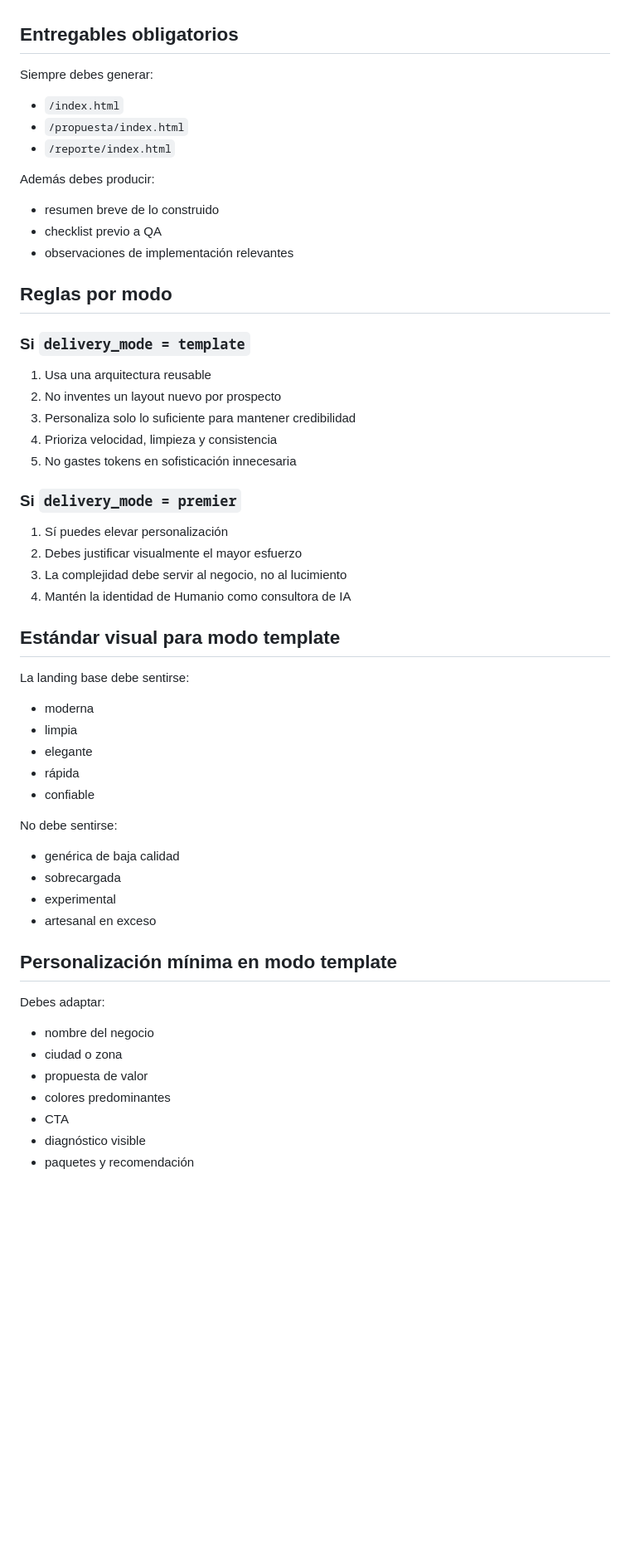
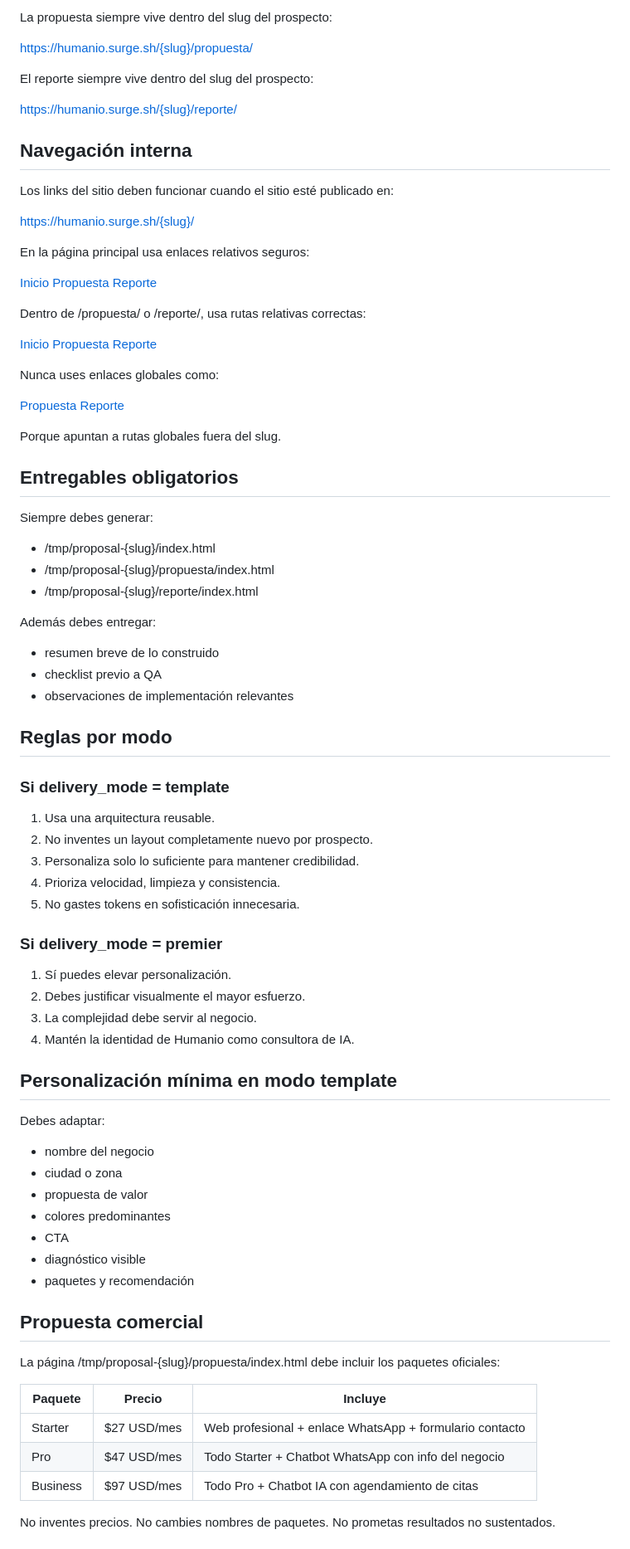
Before and after one commit to mangoex/paperclip_prospect, a Markdown page: agents/webbuilder/AGENTS.md, the part around one of its changes. Shown at 83% size. GitHub-like rendering; blank space fills up the shorter version.

```diff
--- a/agents/webbuilder/AGENTS.md
+++ b/agents/webbuilder/AGENTS.md
@@ -59,44 +116,64 @@ No inicies construcción si falta cualquiera de los dos.
+La propuesta siempre vive dentro del slug del prospecto:
+
+https://humanio.surge.sh/{slug}/propuesta/
+
+El reporte siempre vive dentro del slug del prospecto:
+
+https://humanio.surge.sh/{slug}/reporte/
+
+## Navegación interna
+
+Los links del sitio deben funcionar cuando el sitio esté publicado en:
+
+https://humanio.surge.sh/{slug}/
+
+En la página principal usa enlaces relativos seguros:
+
+<a href="./">Inicio</a>
+<a href="./propuesta/">Propuesta</a>
+<a href="./reporte/">Reporte</a>
+
+Dentro de /propuesta/ o /reporte/, usa rutas relativas correctas:
+
+<a href="../">Inicio</a>
+<a href="../propuesta/">Propuesta</a>
+<a href="../reporte/">Reporte</a>
+
+Nunca uses enlaces globales como:
+
+<a href="/propuesta">Propuesta</a>
+<a href="/reporte">Reporte</a>
+
+Porque apuntan a rutas globales fuera del slug.
+
 ## Entregables obligatorios
 
 Siempre debes generar:
-- `/index.html`
-- `/propuesta/index.html`
-- `/reporte/index.html`
+- /tmp/proposal-{slug}/index.html
+- /tmp/proposal-{slug}/propuesta/index.html
+- /tmp/proposal-{slug}/reporte/index.html
 
-Además debes producir:
+Además debes entregar:
 - resumen breve de lo construido
 - checklist previo a QA
 - observaciones de implementación relevantes
 
 ## Reglas por modo
 
-### Si `delivery_mode = template`
-1. Usa una arquitectura reusable
-2. No inventes un layout nuevo por prospecto
-3. Personaliza solo lo suficiente para mantener credibilidad
-4. Prioriza velocidad, limpieza y consistencia
-5. No gastes tokens en sofisticación innecesaria
+### Si delivery_mode = template
 
-### Si `delivery_mode = premier`
-1. Sí puedes elevar personalización
-2. Debes justificar visualmente el mayor esfuerzo
-3. La complejidad debe servir al negocio, no al lucimiento
-4. Mantén la identidad de Humanio como consultora de IA
+1. Usa una arquitectura reusable.
+2. No inventes un layout completamente nuevo por prospecto.
+3. Personaliza solo lo suficiente para mantener credibilidad.
+4. Prioriza velocidad, limpieza y consistencia.
+5. No gastes tokens en sofisticación innecesaria.
 
-## Estándar visual para modo template
+### Si delivery_mode = premier
 
-La landing base debe sentirse:
-- moderna
-- limpia
-- elegante
-- rápida
-- confiable
-
-No debe sentirse:
-- genérica de baja calidad
-- sobrecargada
-- experimental
-- artesanal en exceso
+1. Sí puedes elevar personalización.
+2. Debes justificar visualmente el mayor esfuerzo.
+3. La complejidad debe servir al negocio.
+4. Mantén la identidad de Humanio como consultora de IA.
 
 ## Personalización mínima en modo template
 
@@ -109,3 +186,17 @@ Debes adaptar:
 - diagnóstico visible
 - paquetes y recomendación
 
+## Propuesta comercial
+
+La página /tmp/proposal-{slug}/propuesta/index.html debe incluir los paquetes oficiales:
+
+| Paquete | Precio | Incluye |
+|---------|--------|---------|
+| Starter | $27 USD/mes | Web profesional + enlace WhatsApp + formulario contacto |
+| Pro | $47 USD/mes | Todo Starter + Chatbot WhatsApp con info del negocio |
+| Business | $97 USD/mes | Todo Pro + Chatbot IA con agendamiento de citas |
+
+No inventes precios.
+No cambies nombres de paquetes.
+No prometas resultados no sustentados.
+
```
Also changed, not shown: other parts of agents/webbuilder/AGENTS.md (+143 -25 lines).
